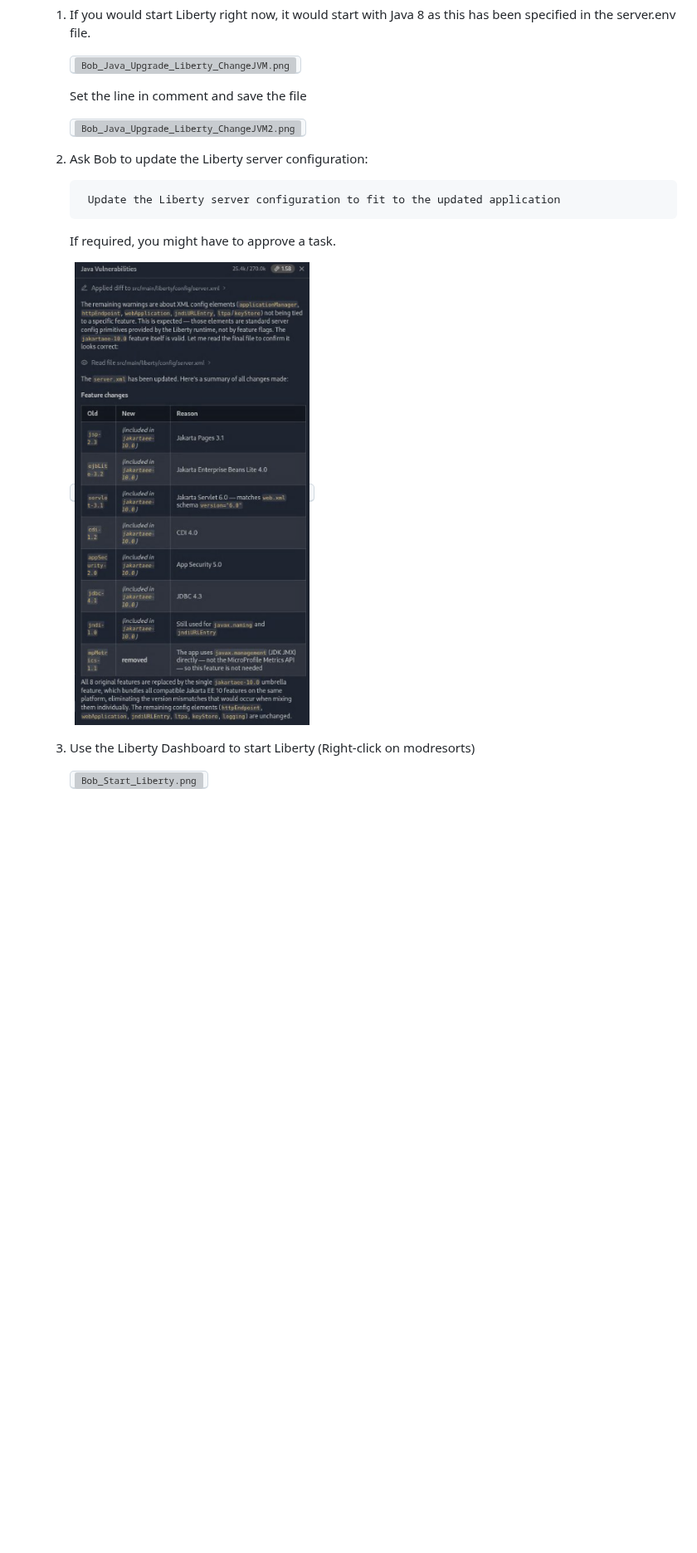
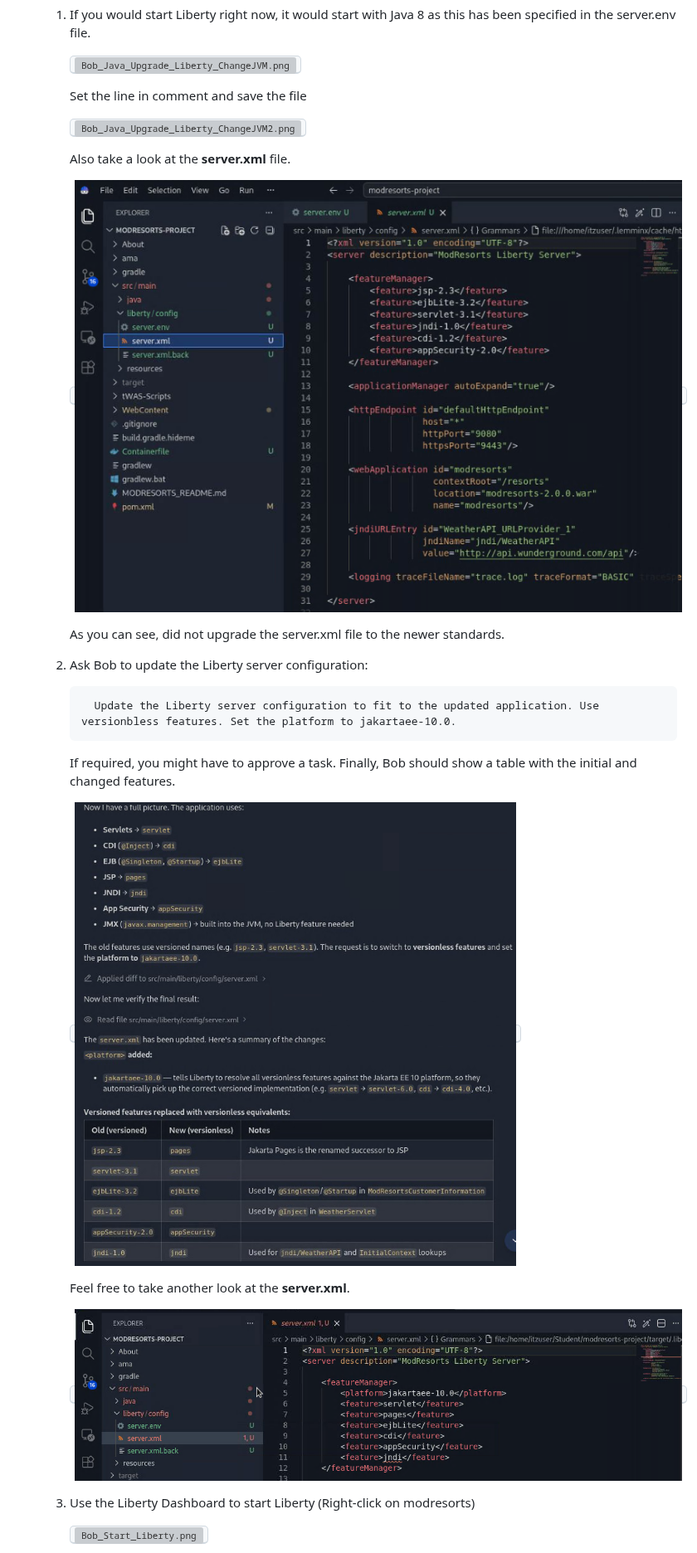
Before and after one commit to LarsBesselmann/LibertyGettingStarted-2026-AMA-Bob-Lab, a Markdown page: README.md, the part around one of its changes. Shown at 83% size. Drawn GitHub-style; pictures changed too: images/media/Bob_Java_Upgrade_Liberty_ChangeServer.xml.png (added), images/media/Bob_Java_Upgrade_Liberty_ChangeServer.xml2.png (added), images/media/Bob_Update_Liberty_Configuration.png; blank space fills up the shorter version; grey boxes are pictures that could not be loaded.

```diff
--- a/README.md
+++ b/README.md
@@ -1521,14 +1520,24 @@ Now let's take a look at the Java Upgrade workflow.
 
         <kbd>![Bob_Java_Upgrade_Liberty_ChangeJVM2.png](./images/media/Bob_Java_Upgrade_Liberty_ChangeJVM2.png)</kbd>
 
+        Also take a look at the **server.xml** file.
+
+        <kbd>![Bob_Java_Upgrade_Liberty_ChangeServer.xml.png](./images/media/Bob_Java_Upgrade_Liberty_ChangeServer.xml.png)</kbd>
+
+        As you can see, did not upgrade the server.xml file to the newer standards.
+
     2. Ask Bob to update the Liberty server configuration:
 
-            Update the Liberty server configuration to fit to the updated application
+             Update the Liberty server configuration to fit to the updated application. Use versionbless features. Set the platform to jakartaee-10.0.
 
         If required, you might have to approve a task.
+        Finally, Bob should show a table with the initial and changed features.
 
         <kbd>![Bob_Update_Liberty_Configuration.png](./images/media/Bob_Update_Liberty_Configuration.png)</kbd>
 
+        Feel free to take another look at the **server.xml**.
+
+        <kbd>![Bob_Java_Upgrade_Liberty_ChangeServer.xml2.png](./images/media/Bob_Java_Upgrade_Liberty_ChangeServer.xml2.png)</kbd>
 
     3. Use the Liberty Dashboard to start Liberty
         (Right-click on modresorts)
```
Also changed, not shown: other parts of README.md (+8 -4 lines).
